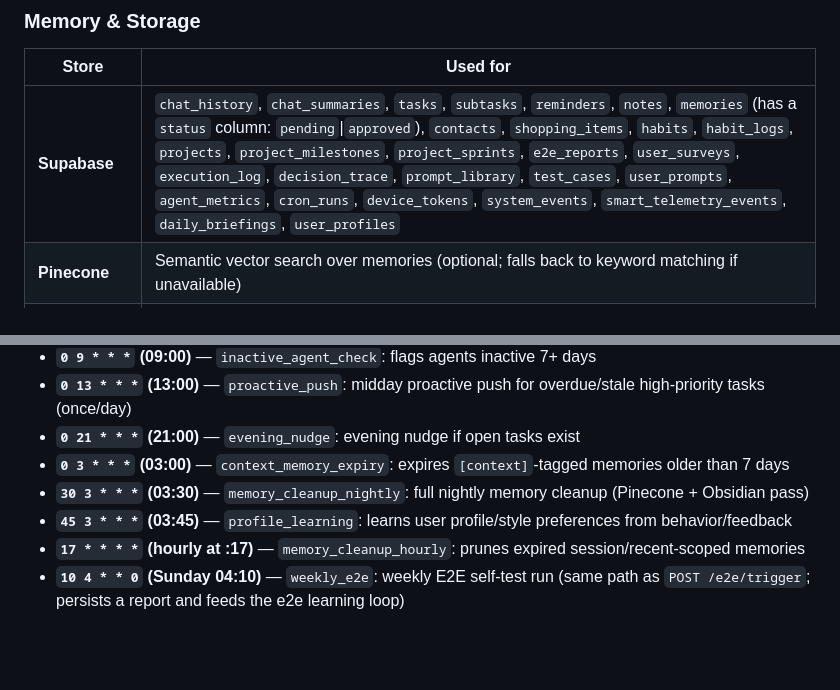
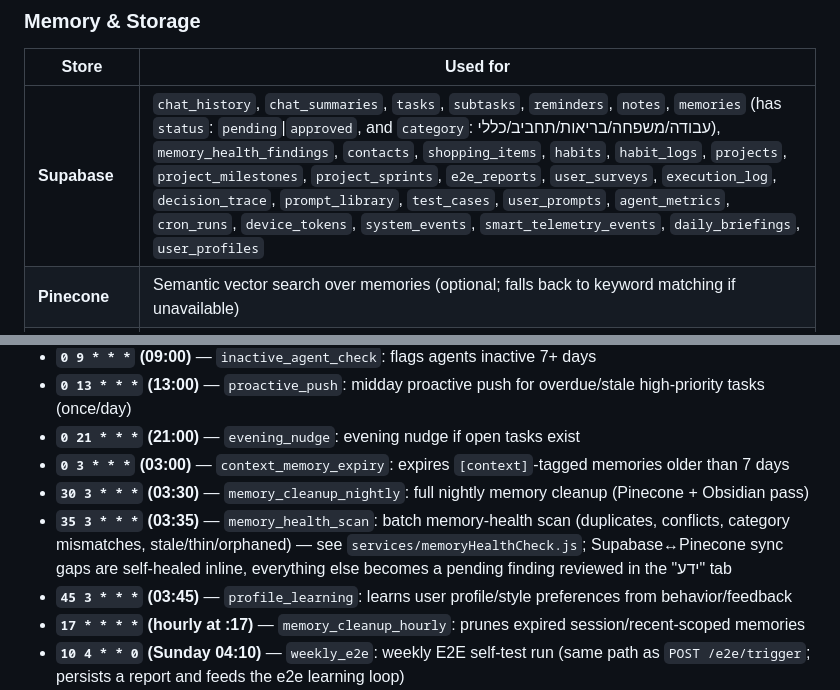
Before and after one commit to NadavZ-sketch/jarvis-server-nadav, a Markdown page: CLAUDE.md, 2 parts joined by grey strips. Rendered like a GitHub page; blank space fills up the shorter version.

```diff
--- a/CLAUDE.md
+++ b/CLAUDE.md
@@ -253,7 +256,7 @@ Each file exports one `create*Repo(supabase)` factory; `index.js`'s `createRepos
 
 | Store | Used for |
 |-------|----------|
-| **Supabase** | `chat_history`, `chat_summaries`, `tasks`, `subtasks`, `reminders`, `notes`, `memories` (has a `status` column: `pending`\|`approved`), `contacts`, `shopping_items`, `habits`, `habit_logs`, `projects`, `project_milestones`, `project_sprints`, `e2e_reports`, `user_surveys`, `execution_log`, `decision_trace`, `prompt_library`, `test_cases`, `user_prompts`, `agent_metrics`, `cron_runs`, `device_tokens`, `system_events`, `smart_telemetry_events`, `daily_briefings`, `user_profiles` |
+| **Supabase** | `chat_history`, `chat_summaries`, `tasks`, `subtasks`, `reminders`, `notes`, `memories` (has `status`: `pending`\|`approved`, and `category`: עבודה/משפחה/בריאות/תחביב/כללי), `memory_health_findings`, `contacts`, `shopping_items`, `habits`, `habit_logs`, `projects`, `project_milestones`, `project_sprints`, `e2e_reports`, `user_surveys`, `execution_log`, `decision_trace`, `prompt_library`, `test_cases`, `user_prompts`, `agent_metrics`, `cron_runs`, `device_tokens`, `system_events`, `smart_telemetry_events`, `daily_briefings`, `user_profiles` |
 | **Pinecone** | Semantic vector search over memories (optional; falls back to keyword matching if unavailable) |
 | **In-process TTL cache** | Memories (5 min), chat history per `chatId` (30 s), conversation summary (60 s), routeTracker (10 min) |
 | **Local filesystem** | `backlog.json`, `features.json`, `notes.json`, `agents/custom/registry.json`, `capability_gap_pending.json` |
@@ -272,6 +275,7 @@ All times in Jerusalem timezone (`Asia/Jerusalem`) unless noted:
 - **`0 21 * * *` (21:00)** — `evening_nudge`: evening nudge if open tasks exist
 - **`0 3 * * *` (03:00)** — `context_memory_expiry`: expires `[context]`-tagged memories older than 7 days
 - **`30 3 * * *` (03:30)** — `memory_cleanup_nightly`: full nightly memory cleanup (Pinecone + Obsidian pass)
+- **`35 3 * * *` (03:35)** — `memory_health_scan`: batch memory-health scan (duplicates, conflicts, category mismatches, stale/thin/orphaned) — see `services/memoryHealthCheck.js`; Supabase↔Pinecone sync gaps are self-healed inline, everything else becomes a pending finding reviewed in the "ידע" tab
 - **`45 3 * * *` (03:45)** — `profile_learning`: learns user profile/style preferences from behavior/feedback
 - **`17 * * * *` (hourly at :17)** — `memory_cleanup_hourly`: prunes expired session/recent-scoped memories
 - **`10 4 * * 0` (Sunday 04:10)** — `weekly_e2e`: weekly E2E self-test run (same path as `POST /e2e/trigger`; persists a report and feeds the e2e learning loop)
```
Also changed, not shown: other parts of CLAUDE.md (+8 -1 lines).
